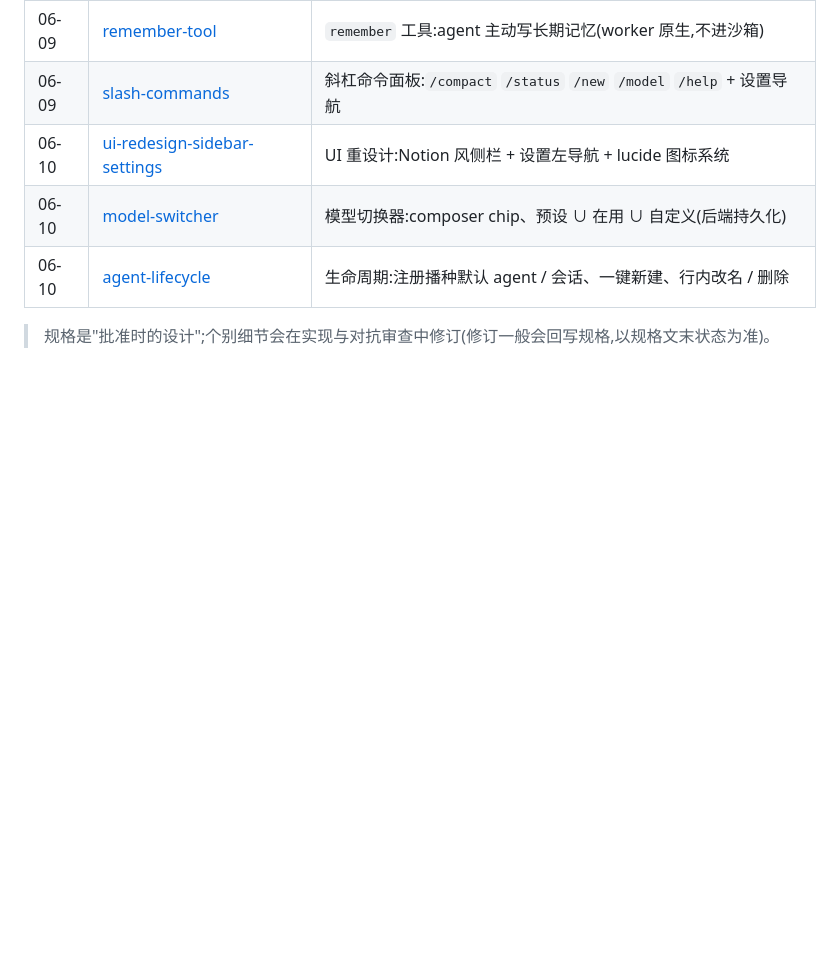
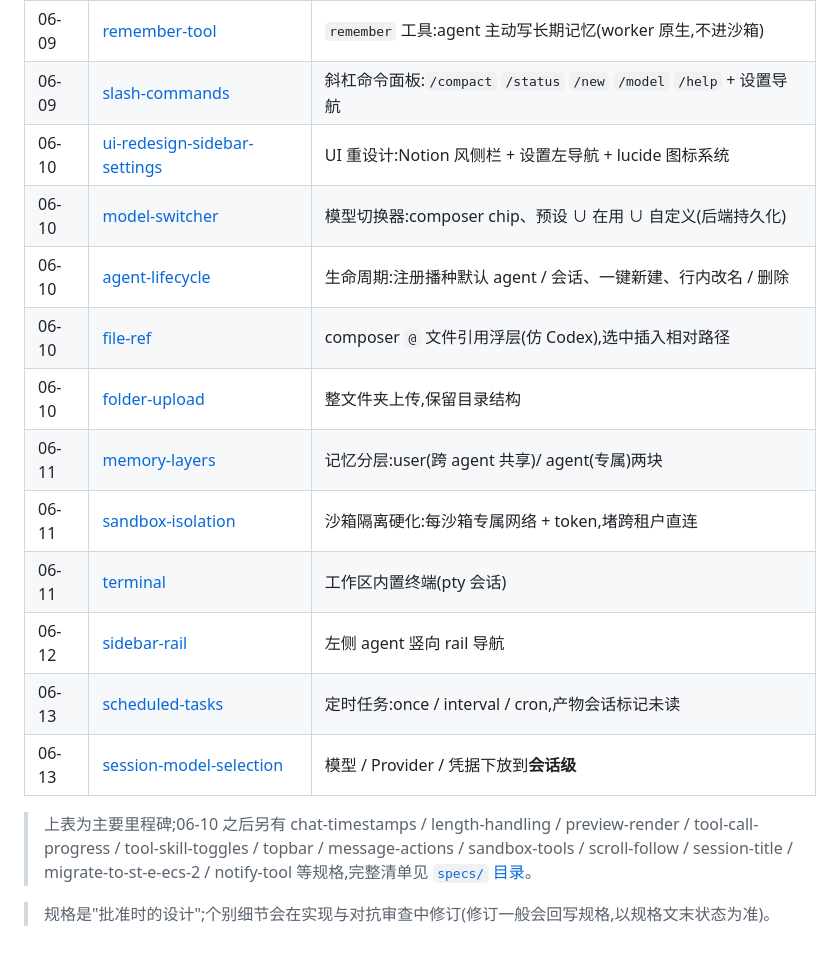
Before and after one commit to wuhaowen0714/agent-cloud, a Markdown page: docs/README.md, the part around the change. GitHub-like rendering; blank space fills up the shorter version.

```diff
--- a/docs/README.md
+++ b/docs/README.md
@@ -24,5 +24,15 @@
 | 06-10 | [ui-redesign-sidebar-settings](superpowers/specs/2026-06-10-ui-redesign-sidebar-settings-design.md) | UI 重设计:Notion 风侧栏 + 设置左导航 + lucide 图标系统 |
 | 06-10 | [model-switcher](superpowers/specs/2026-06-10-model-switcher-design.md) | 模型切换器:composer chip、预设 ∪ 在用 ∪ 自定义(后端持久化) |
 | 06-10 | [agent-lifecycle](superpowers/specs/2026-06-10-agent-lifecycle-design.md) | 生命周期:注册播种默认 agent / 会话、一键新建、行内改名 / 删除 |
+| 06-10 | [file-ref](superpowers/specs/2026-06-10-file-ref-design.md) | composer `@` 文件引用浮层(仿 Codex),选中插入相对路径 |
+| 06-10 | [folder-upload](superpowers/specs/2026-06-10-folder-upload-design.md) | 整文件夹上传,保留目录结构 |
+| 06-11 | [memory-layers](superpowers/specs/2026-06-11-memory-layers-design.md) | 记忆分层:user(跨 agent 共享)/ agent(专属)两块 |
+| 06-11 | [sandbox-isolation](superpowers/specs/2026-06-11-sandbox-isolation-design.md) | 沙箱隔离硬化:每沙箱专属网络 + token,堵跨租户直连 |
+| 06-11 | [terminal](superpowers/specs/2026-06-11-terminal-design.md) | 工作区内置终端(pty 会话) |
+| 06-12 | [sidebar-rail](superpowers/specs/2026-06-12-sidebar-rail-design.md) | 左侧 agent 竖向 rail 导航 |
+| 06-13 | [scheduled-tasks](superpowers/specs/2026-06-13-scheduled-tasks-design.md) | 定时任务:once / interval / cron,产物会话标记未读 |
+| 06-13 | [session-model-selection](superpowers/specs/2026-06-13-session-model-selection-design.md) | 模型 / Provider / 凭据下放到**会话级** |
+
+> 上表为主要里程碑;06-10 之后另有 chat-timestamps / length-handling / preview-render / tool-call-progress / tool-skill-toggles / topbar / message-actions / sandbox-tools / scroll-follow / session-title / migrate-to-st-e-ecs-2 / notify-tool 等规格,完整清单见 [`specs/` 目录](superpowers/specs/)。
 
 > 规格是"批准时的设计";个别细节会在实现与对抗审查中修订(修订一般会回写规格,以规格文末状态为准)。
```
Also changed, not shown: README.md (+14 -11 lines).
